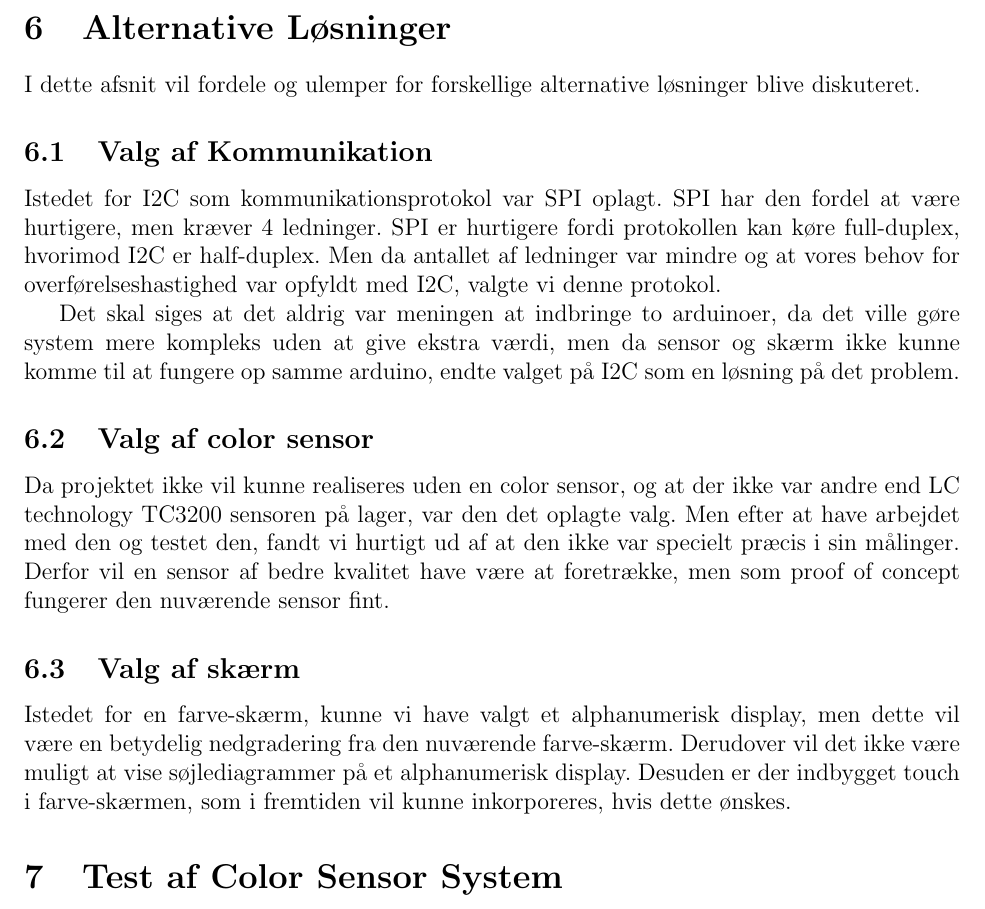
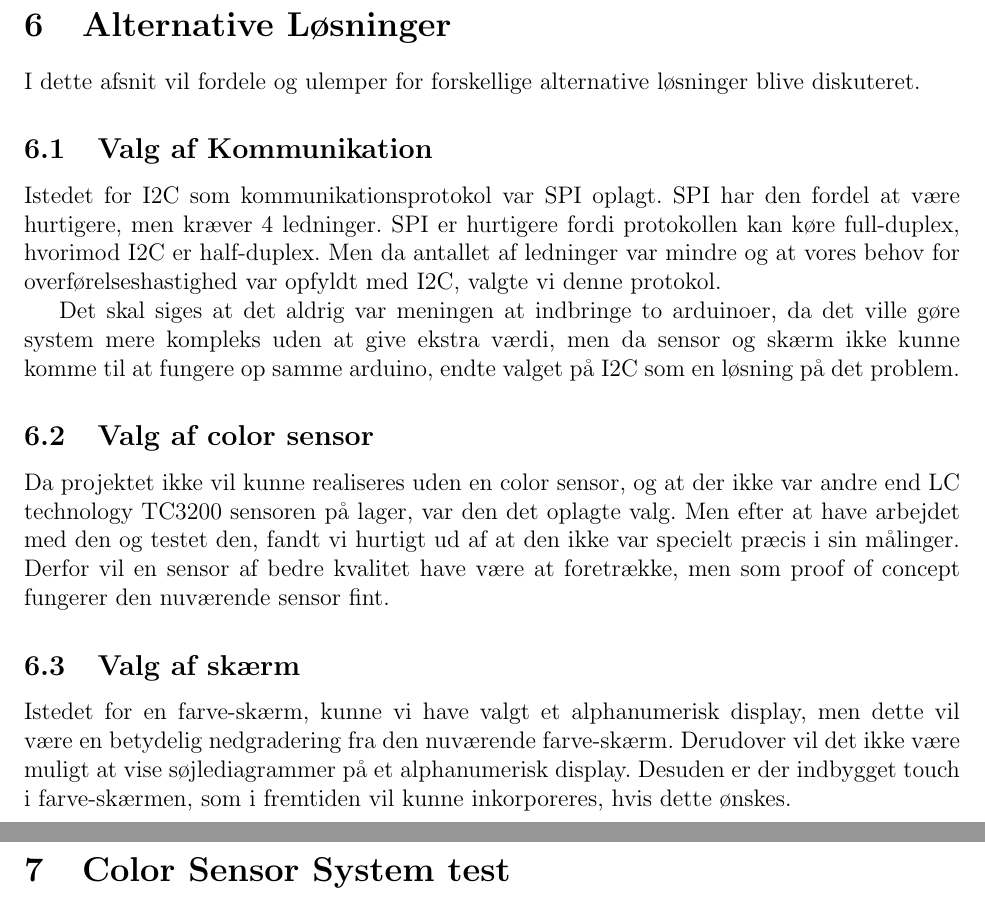
Before and after one commit to HansEge/AMS, a LaTeX document (Latex/AMS_Projekt.tex, which reads Latex/Chapters/Alternative_Loesninger/Alternative_Loesninger.tex): part of page 23 of 25 before the commit and two parts of pages 23 and 24 of 26 after it, the two joined at a grey line, cut so that both start at the same text. Compiled offline with pdfLaTeX.

Commit message:
tilføjer system test afsnit til rapporten

```diff
--- a/Latex/AMS_Projekt.tex
+++ b/Latex/AMS_Projekt.tex
@@ -112,6 +112,7 @@
 \include{Chapters/Matlab/Matlab}
 \include{Chapters/Test/Test}
 \include{Chapters/Alternative_Loesninger/Alternative_Loesninger}
+\include{Chapters/CSS_test/Css_test}
 \include{Chapters/Konklussion/Konklussion}
 
 \begin{flushleft}
--- a/Latex/Chapters/Alternative_Loesninger/Alternative_Loesninger.tex
+++ b/Latex/Chapters/Alternative_Loesninger/Alternative_Loesninger.tex
@@ -16,6 +16,3 @@ Da projektet ikke vil kunne realiseres uden en color sensor, og at der ikke var
 
 \subsection{Valg af skærm}
 Istedet for en farve-skærm, kunne vi have valgt et alphanumerisk display, men dette vil være en betydelig nedgradering fra den nuværende farve-skærm. Derudover vil det ikke være muligt at vise søjlediagrammer på et alphanumerisk display. Desuden er der indbygget touch i farve-skærmen, som i fremtiden vil kunne inkorporeres, hvis dette ønskes.
-
-
-\section{Test af Color Sensor System}
```
Also changed, not shown: Latex/Chapters/CSS_test/CSS_test.tex (added, +5 -0 lines), 9 other files.
